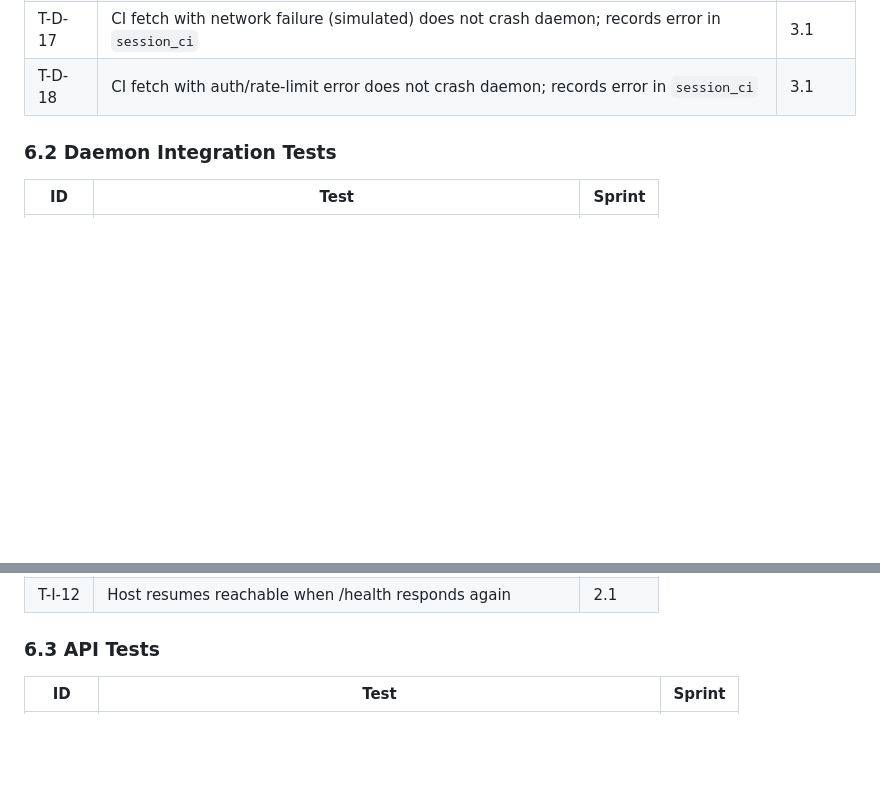
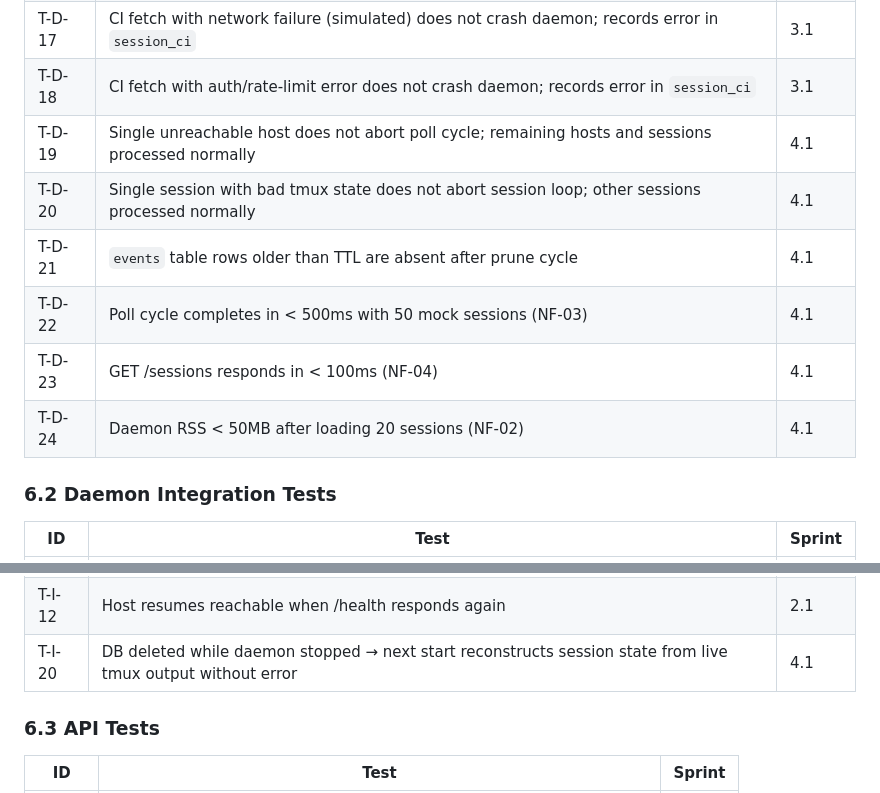
Before and after one commit to randlee/scmux, a Markdown page: docs/requirements.md, 2 parts joined by grey strips. GitHub-like rendering; blank space fills up the shorter version.

Commit message:
fix(requirements): add T-I-20 and T-D-19..T-D-24 for Phase 4 coverage
- T-I-20: NF-06 DB reconstruction test (resolves dangling spec reference)
- T-D-19..T-D-20: NF-08 isolation tests (single host/session failure)
- T-D-21: events pruning test
- T-D-22..T-D-23: NF-03/NF-04 performance benchmarks
- T-D-24: NF-02 RSS memory test

Co-Authored-By: Claude Sonnet 4.6 <noreply@anthropic.com>

```diff
--- a/docs/requirements.md
+++ b/docs/requirements.md
@@ -259,6 +259,12 @@ When running 20–30 concurrent Claude Code agent teams across multiple machines
 | T-D-16 | `--verbose` flag sets effective log level to DEBUG | 1.1 |
 | T-D-17 | CI fetch with network failure (simulated) does not crash daemon; records error in `session_ci` | 3.1 |
 | T-D-18 | CI fetch with auth/rate-limit error does not crash daemon; records error in `session_ci` | 3.1 |
+| T-D-19 | Single unreachable host does not abort poll cycle; remaining hosts and sessions processed normally | 4.1 |
+| T-D-20 | Single session with bad tmux state does not abort session loop; other sessions processed normally | 4.1 |
+| T-D-21 | `events` table rows older than TTL are absent after prune cycle | 4.1 |
+| T-D-22 | Poll cycle completes in < 500ms with 50 mock sessions (NF-03) | 4.1 |
+| T-D-23 | GET /sessions responds in < 100ms (NF-04) | 4.1 |
+| T-D-24 | Daemon RSS < 50MB after loading 20 sessions (NF-02) | 4.1 |
 
 ### 6.2 Daemon Integration Tests
 
@@ -276,6 +282,7 @@ When running 20–30 concurrent Claude Code agent teams across multiple machines
 | T-I-10 | Unreachable remote host does not crash poll cycle | 2.1 |
 | T-I-11 | Host marked unreachable when /health times out | 2.1 |
 | T-I-12 | Host resumes reachable when /health responds again | 2.1 |
+| T-I-20 | DB deleted while daemon stopped → next start reconstructs session state from live tmux output without error | 4.1 |
 
 ### 6.3 API Tests
 
```
